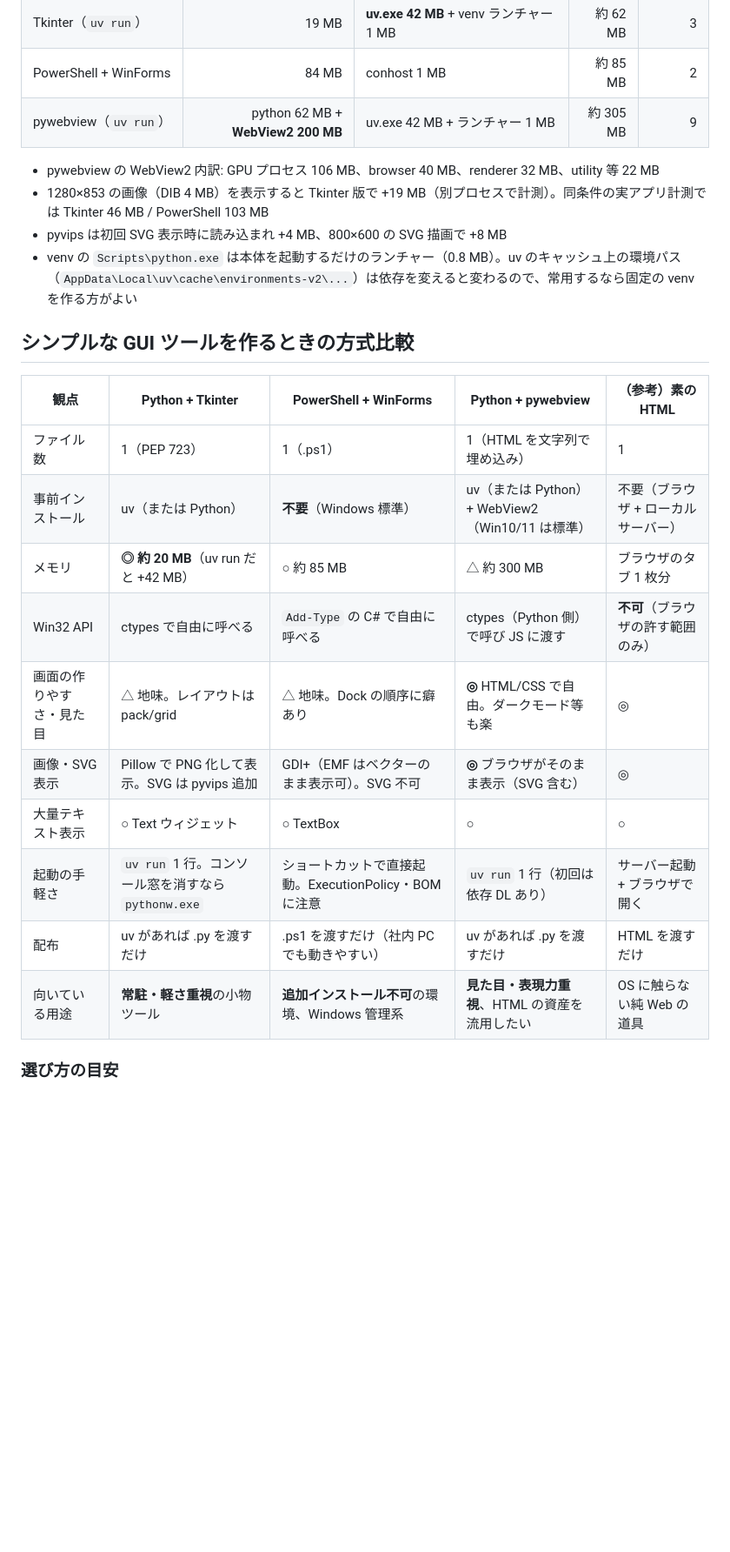
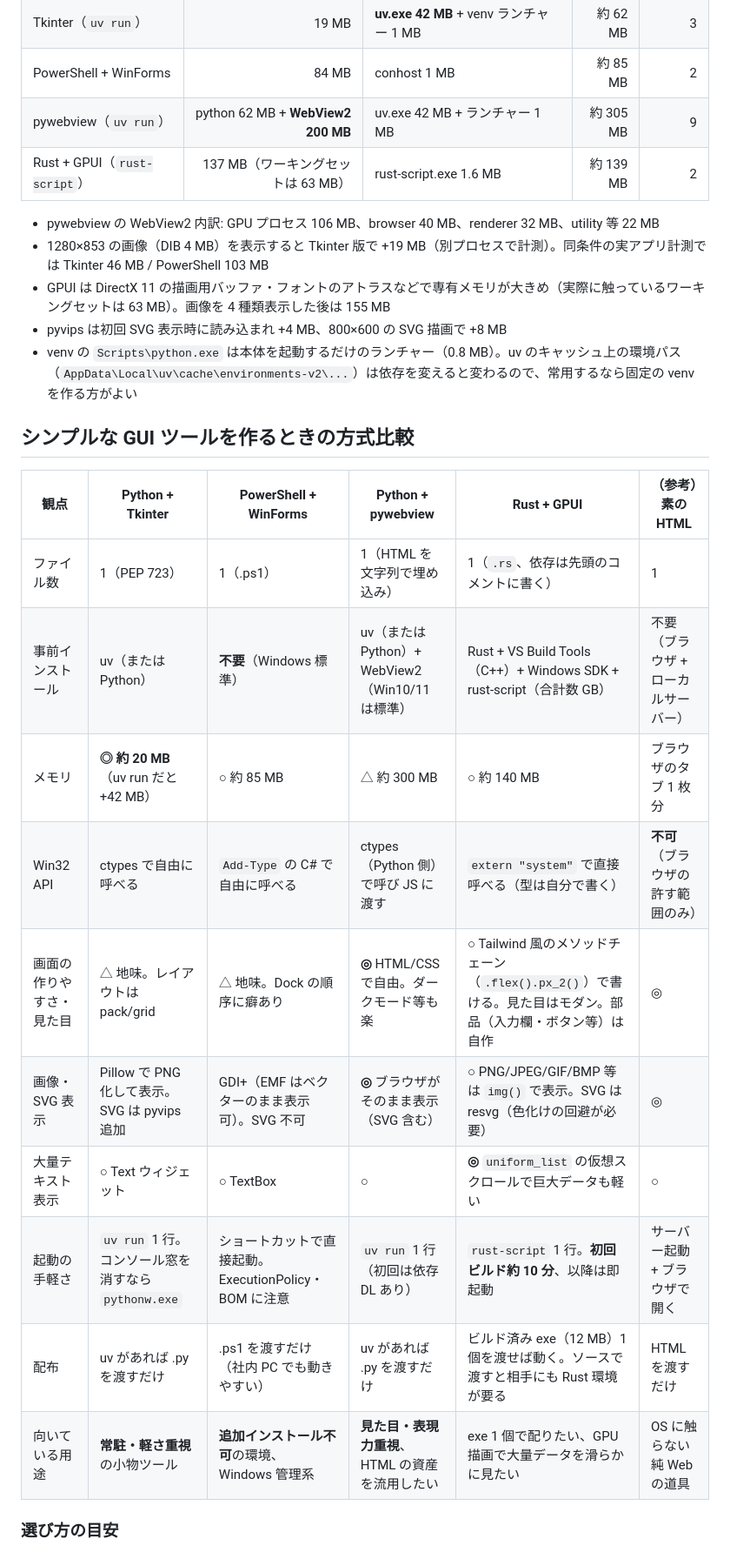
Before and after one commit to yugo-yamamoto/cliptype, a Markdown page: README.md, the part around one of its changes. Shown at 87% size. Drawn GitHub-style; blank space fills up the shorter version.

```diff
--- a/README.md
+++ b/README.md
@@ -133,26 +154,28 @@ SVG はブラウザがそのまま描画し、透過部分はチェック柄で
 | Tkinter（`uv run`） | 19 MB | **uv.exe 42 MB** + venv ランチャー 1 MB | 約 62 MB | 3 |
 | PowerShell + WinForms | 84 MB | conhost 1 MB | 約 85 MB | 2 |
 | pywebview（`uv run`） | python 62 MB + **WebView2 200 MB** | uv.exe 42 MB + ランチャー 1 MB | 約 305 MB | 9 |
+| Rust + GPUI（`rust-script`） | 137 MB（ワーキングセットは 63 MB） | rust-script.exe 1.6 MB | 約 139 MB | 2 |
 
 - pywebview の WebView2 内訳: GPU プロセス 106 MB、browser 40 MB、renderer 32 MB、utility 等 22 MB
 - 1280×853 の画像（DIB 4 MB）を表示すると Tkinter 版で +19 MB（別プロセスで計測）。同条件の実アプリ計測では Tkinter 46 MB / PowerShell 103 MB
+- GPUI は DirectX 11 の描画用バッファ・フォントのアトラスなどで専有メモリが大きめ（実際に触っているワーキングセットは 63 MB）。画像を 4 種類表示した後は 155 MB
 - pyvips は初回 SVG 表示時に読み込まれ +4 MB、800×600 の SVG 描画で +8 MB
 - venv の `Scripts\python.exe` は本体を起動するだけのランチャー（0.8 MB）。uv のキャッシュ上の環境パス（`AppData\Local\uv\cache\environments-v2\...`）は依存を変えると変わるので、常用するなら固定の venv を作る方がよい
 
 ## シンプルな GUI ツールを作るときの方式比較
 
-| 観点 | Python + Tkinter | PowerShell + WinForms | Python + pywebview | （参考）素の HTML |
-|---|---|---|---|---|
-| ファイル数 | 1（PEP 723） | 1（.ps1） | 1（HTML を文字列で埋め込み） | 1 |
-| 事前インストール | uv（または Python） | **不要**（Windows 標準） | uv（または Python）+ WebView2（Win10/11 は標準） | 不要（ブラウザ + ローカルサーバー） |
-| メモリ | **◎ 約 20 MB**（uv run だと +42 MB） | ○ 約 85 MB | △ 約 300 MB | ブラウザのタブ 1 枚分 |
-| Win32 API | ctypes で自由に呼べる | `Add-Type` の C# で自由に呼べる | ctypes（Python 側）で呼び JS に渡す | **不可**（ブラウザの許す範囲のみ） |
-| 画面の作りやすさ・見た目 | △ 地味。レイアウトは pack/grid | △ 地味。Dock の順序に癖あり | **◎** HTML/CSS で自由。ダークモード等も楽 | ◎ |
-| 画像・SVG 表示 | Pillow で PNG 化して表示。SVG は pyvips 追加 | GDI+（EMF はベクターのまま表示可）。SVG 不可 | **◎** ブラウザがそのまま表示（SVG 含む） | ◎ |
-| 大量テキスト表示 | ○ Text ウィジェット | ○ TextBox | ○ | ○ |
-| 起動の手軽さ | `uv run` 1 行。コンソール窓を消すなら `pythonw.exe` | ショートカットで直接起動。ExecutionPolicy・BOM に注意 | `uv run` 1 行（初回は依存 DL あり） | サーバー起動 + ブラウザで開く |
-| 配布 | uv があれば .py を渡すだけ | .ps1 を渡すだけ（社内 PC でも動きやすい） | uv があれば .py を渡すだけ | HTML を渡すだけ |
-| 向いている用途 | **常駐・軽さ重視**の小物ツール | **追加インストール不可**の環境、Windows 管理系 | **見た目・表現力重視**、HTML の資産を流用したい | OS に触らない純 Web の道具 |
+| 観点 | Python + Tkinter | PowerShell + WinForms | Python + pywebview | Rust + GPUI | （参考）素の HTML |
+|---|---|---|---|---|---|
+| ファイル数 | 1（PEP 723） | 1（.ps1） | 1（HTML を文字列で埋め込み） | 1（`.rs`、依存は先頭のコメントに書く） | 1 |
+| 事前インストール | uv（または Python） | **不要**（Windows 標準） | uv（または Python）+ WebView2（Win10/11 は標準） | Rust + VS Build Tools（C++）+ Windows SDK + rust-script（合計数 GB） | 不要（ブラウザ + ローカルサーバー） |
+| メモリ | **◎ 約 20 MB**（uv run だと +42 MB） | ○ 約 85 MB | △ 約 300 MB | ○ 約 140 MB | ブラウザのタブ 1 枚分 |
+| Win32 API | ctypes で自由に呼べる | `Add-Type` の C# で自由に呼べる | ctypes（Python 側）で呼び JS に渡す | `extern "system"` で直接呼べる（型は自分で書く） | **不可**（ブラウザの許す範囲のみ） |
+| 画面の作りやすさ・見た目 | △ 地味。レイアウトは pack/grid | △ 地味。Dock の順序に癖あり | **◎** HTML/CSS で自由。ダークモード等も楽 | ○ Tailwind 風のメソッドチェーン（`.flex().px_2()`）で書ける。見た目はモダン。部品（入力欄・ボタン等）は自作 | ◎ |
+| 画像・SVG 表示 | Pillow で PNG 化して表示。SVG は pyvips 追加 | GDI+（EMF はベクターのまま表示可）。SVG 不可 | **◎** ブラウザがそのまま表示（SVG 含む） | ○ PNG/JPEG/GIF/BMP 等は `img()` で表示。SVG は resvg（色化けの回避が必要） | ◎ |
+| 大量テキスト表示 | ○ Text ウィジェット | ○ TextBox | ○ | **◎** `uniform_list` の仮想スクロールで巨大データも軽い | ○ |
+| 起動の手軽さ | `uv run` 1 行。コンソール窓を消すなら `pythonw.exe` | ショートカットで直接起動。ExecutionPolicy・BOM に注意 | `uv run` 1 行（初回は依存 DL あり） | `rust-script` 1 行。**初回ビルド約 10 分**、以降は即起動 | サーバー起動 + ブラウザで開く |
+| 配布 | uv があれば .py を渡すだけ | .ps1 を渡すだけ（社内 PC でも動きやすい） | uv があれば .py を渡すだけ | ビルド済み exe（12 MB）1 個を渡せば動く。ソースで渡すと相手にも Rust 環境が要る | HTML を渡すだけ |
+| 向いている用途 | **常駐・軽さ重視**の小物ツール | **追加インストール不可**の環境、Windows 管理系 | **見た目・表現力重視**、HTML の資産を流用したい | exe 1 個で配りたい、GPU 描画で大量データを滑らかに見たい | OS に触らない純 Web の道具 |
 
 ### 選び方の目安
 
```
Also changed, not shown: other parts of README.md (+26 -4 lines), docs/gpui_emf.png (added), docs/gpui_svg.png (added), 1 other file.
